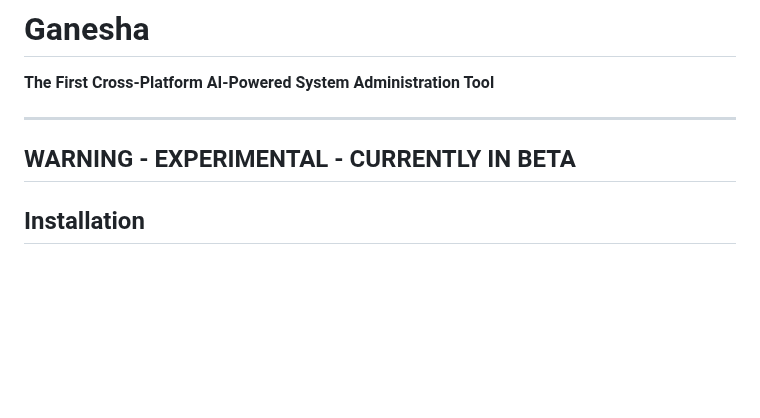
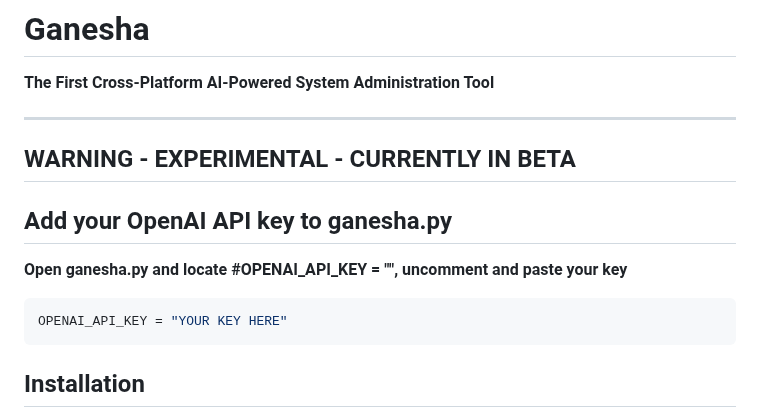
Before and after one commit to G-TechSD/ganesha-ai, a Markdown page: README.md, the part around the change. Rendered like a GitHub page; blank space fills up the shorter version.

````diff
--- a/README.md
+++ b/README.md
@@ -5,7 +5,11 @@
 WARNING - EXPERIMENTAL - CURRENTLY IN BETA
 ---
 
-
+## Add your OpenAI API key to ganesha.py
+**Open ganesha.py and locate #OPENAI_API_KEY = "", uncomment and paste your key**
+```shell
+OPENAI_API_KEY = "YOUR KEY HERE"
+```
 
 ## Installation
 **The following command will install all dependencies and make the "ganesha" command available**
````
